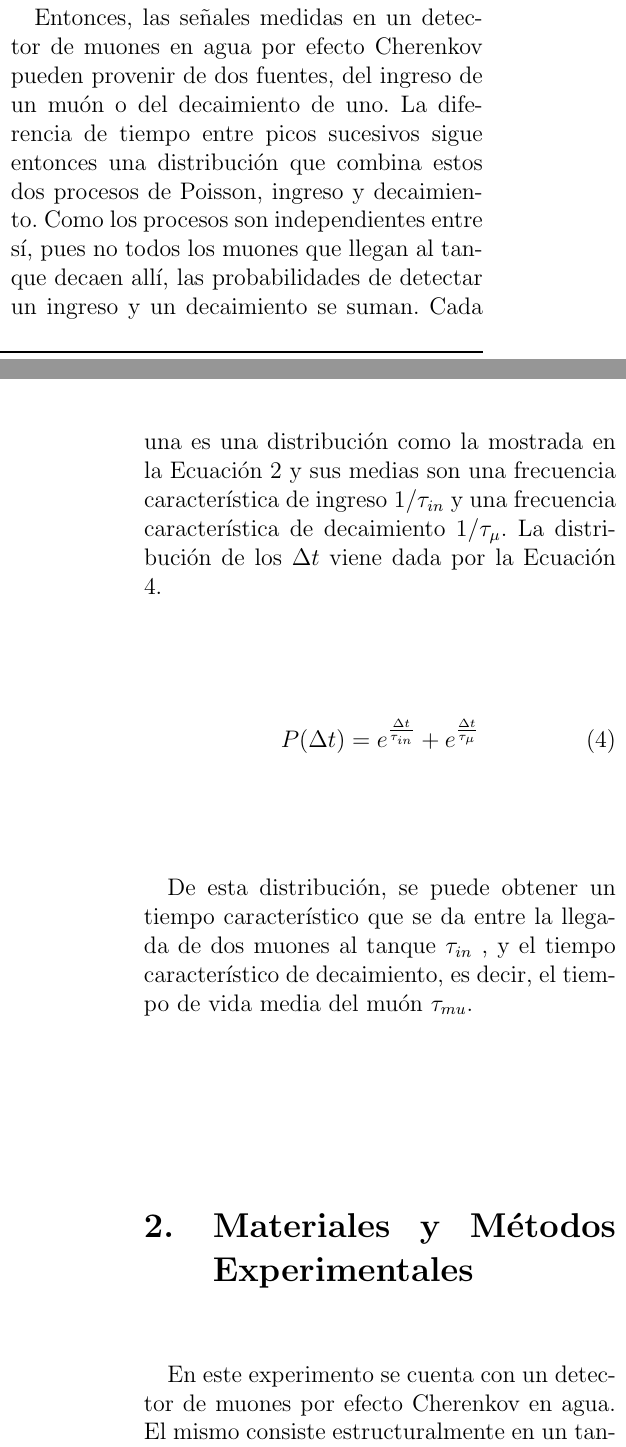
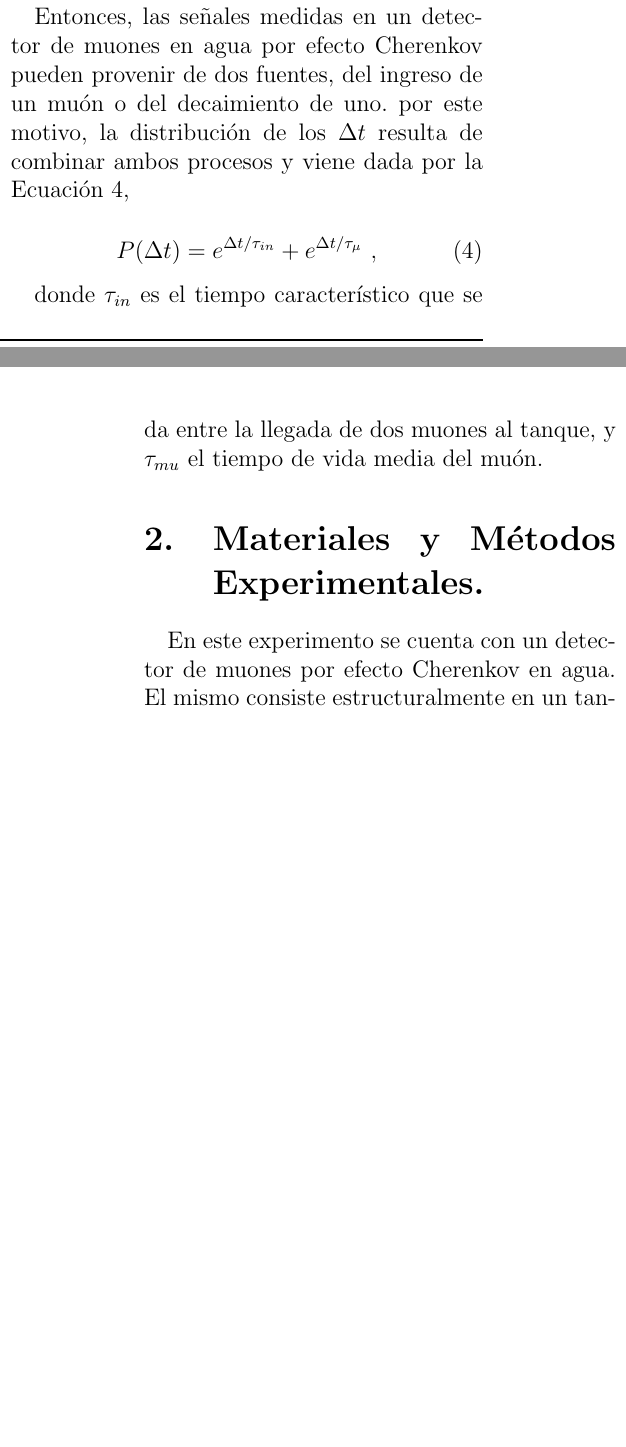
Before and after one commit to ggnestares/Informe_Muones, a LaTeX document (main.tex): two parts of the columns of pages 2 and 3 of 4, joined at a grey line, cut so that both start at the same text, the shorter picture padded with empty space. Compiled offline with pdfLaTeX.

Commit message:
primera reformulación intr

```diff
--- a/main.tex
+++ b/main.tex
@@ -156,21 +156,17 @@ Cuando el electrón del decaimiento es emitido, también sale a velocidades rela
 puede sensarse. Así, es posible ver el decaimiento de muones dentro del detector.
 
 Entonces, las señales medidas en un detector de muones en agua por efecto Cherenkov pueden provenir de dos fuentes, del ingreso de un muón o del decaimiento de uno.
-La diferencia de tiempo entre picos sucesivos sigue entonces una distribución que combina estos dos procesos de Poisson, ingreso y decaimiento. Como
-los procesos son independientes entre sí, pues no todos los muones que llegan al tanque decaen allí, las probabilidades de detectar
-un ingreso y un decaimiento se suman. Cada una es una distribución como la mostrada en la Ecuación 2 y sus medias son una frecuencia característica
-de ingreso $1/\tau_{in}$ y una frecuencia característica de decaimiento $1/\tau_{\mu}$. La distribución de los $\Delta t$ viene dada
-por la Ecuación \ref{eq:Distribución_final}.
+por este motivo, la distribución de los $\Delta t$ resulta de combinar ambos procesos y viene dada
+por la Ecuación \ref{eq:Distribución_final},
 
 \begin{equation}
     \label{eq:Distribución_final}
-    P(\Delta t) = e^{\frac{\Delta t}{\tau_{in}}} + e^{\frac{\Delta t}{\tau_{\mu}}}
+    P(\Delta t) = e^{{\Delta t}/{\tau_{in}}} + e^{{\Delta t}/{\tau_{\mu}}}\ ,
 \end{equation}
 
-De esta distribución, se puede obtener un tiempo característico que se da entre la llegada de dos muones al tanque $\tau_{in}$ , y el tiempo característico
-de decaimiento, es decir, el tiempo de vida media del muón $\tau_{mu}$.
+donde $\tau_{in}$ es el tiempo característico que se da entre la llegada de dos muones al tanque, y $\tau_{mu}$ el tiempo de vida media del muón.
 
-\section{Materiales y Métodos Experimentales}
+\section{Materiales y Métodos Experimentales.}
 En este experimento se cuenta con un detector de muones por efecto Cherenkov en agua. El mismo consiste estructuralmente en un tanque de agua,
 del cual se muestra un esquema en la Figura \ref{fig:Detector}. Para detectar la luz emitida por los muones se utiliza un tubo fotomultiplicador,
 montado en la tapa del tanque. Las paredes interiores se revisten con material reflectivo con el fin de que la luz producida en cualquier parte
```
Also changed, not shown: Figuras/ajusteHistograma.pdf (added), Figuras/areaPico.pdf (added), Figuras/histograma.pdf (added), Figuras/pulsoTipico.pdf (added), main.tex (5 more changed lines).
